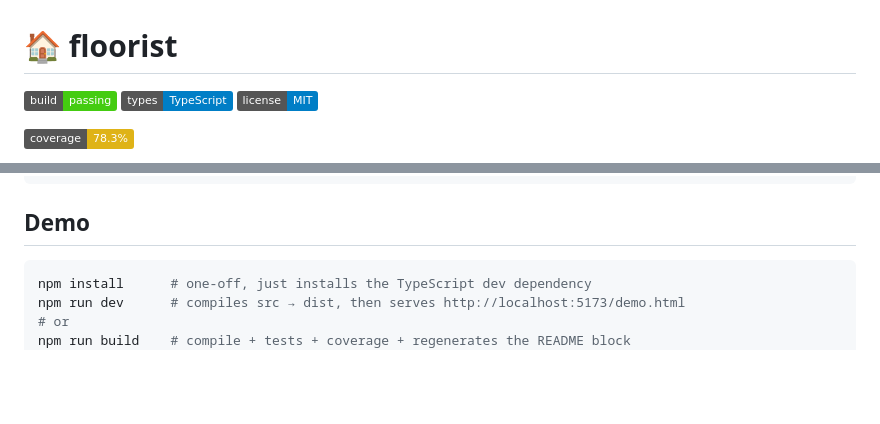
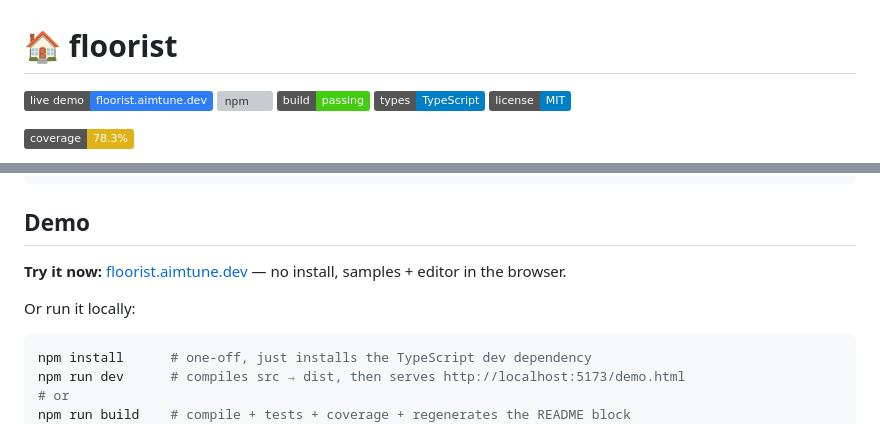
Before and after one commit to AimTune/floorist, a Markdown page: README.md, 2 parts joined by grey strips. GitHub-like rendering; badges without logos; blank space fills up the shorter version; grey boxes are pictures that could not be loaded.

Commit message:
docs: badges + live demo link to floorist.aimtune.dev
Adds npm version badge and links the live GitHub Pages deploy at the
top of the README and in the Demo section.

Co-Authored-By: Claude Opus 4.7 <noreply@anthropic.com>

````diff
--- a/README.md
+++ b/README.md
@@ -1,7 +1,7 @@
 # 🏠 floorist
 
 <!-- badges-start -->
-![build](https://img.shields.io/badge/build-passing-brightgreen) ![types](https://img.shields.io/badge/types-TypeScript-blue) ![license](https://img.shields.io/badge/license-MIT-blue)
+[![demo](https://img.shields.io/badge/live%20demo-floorist.aimtune.dev-2f7df6)](https://floorist.aimtune.dev/) [![npm](https://img.shields.io/npm/v/floorist?color=cb3837&label=npm)](https://www.npmjs.com/package/floorist) ![build](https://img.shields.io/badge/build-passing-brightgreen) ![types](https://img.shields.io/badge/types-TypeScript-blue) ![license](https://img.shields.io/badge/license-MIT-blue)
 <!-- badges-end -->
 
 <!-- coverage-start -->
@@ -35,6 +35,10 @@ just a picture of it.
 ```
 
 ## Demo
+
+**Try it now:** [floorist.aimtune.dev](https://floorist.aimtune.dev/) — no install, samples + editor in the browser.
+
+Or run it locally:
 
 ```bash
 npm install      # one-off, just installs the TypeScript dev dependency
````
